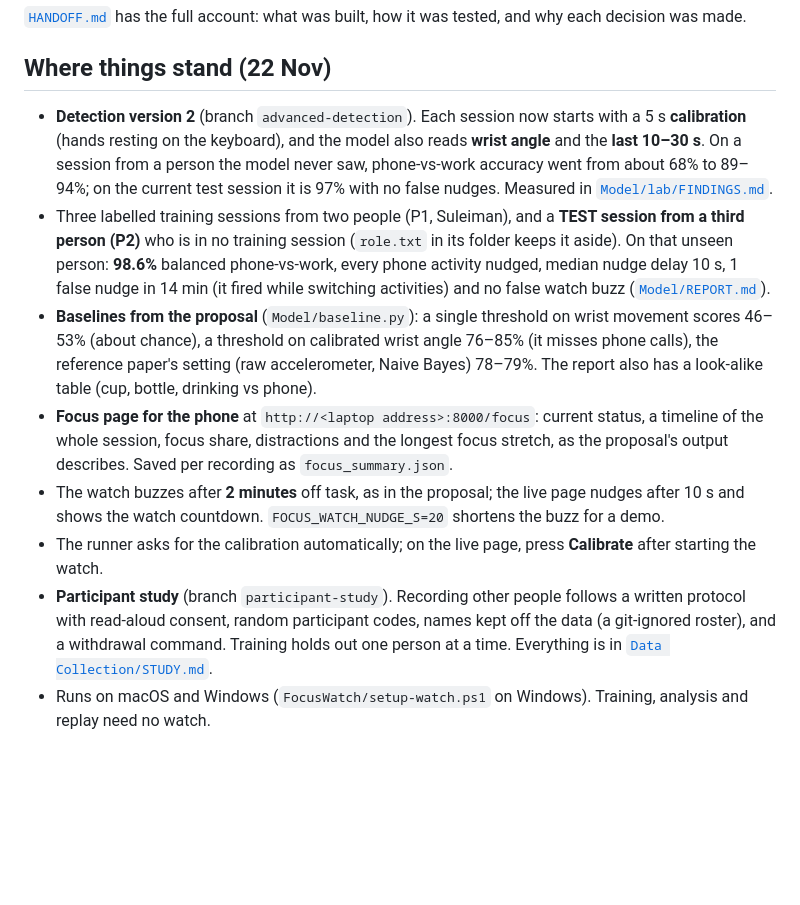
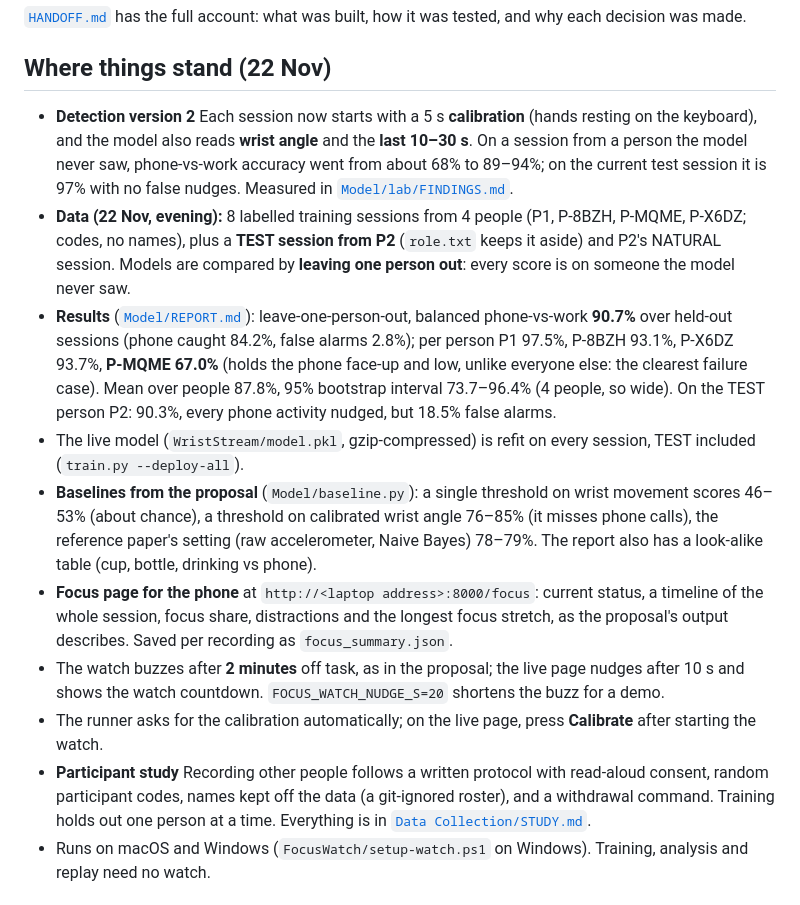
Before and after one commit to Ahmad-Zeid/focus-police, a Markdown page: README.md, the part around the change. Rendered like a GitHub page; blank space fills up the shorter version.

Commit message:
Pseudonymise S3, person-out evaluation with mirrored copies, --deploy-all, README results
Co-Authored-By: Claude Opus 5.5 <noreply@anthropic.com>

```diff
--- a/README.md
+++ b/README.md
@@ -6,13 +6,15 @@ A watch on the wrist streams motion to a laptop, which works out what you are do
 
 ## Where things stand (22 Nov)
 
-- **Detection version 2** (branch `advanced-detection`). Each session now starts with a 5 s **calibration** (hands resting on the keyboard), and the model also reads **wrist angle** and the **last 10–30 s**. On a session from a person the model never saw, phone-vs-work accuracy went from about 68% to 89–94%; on the current test session it is 97% with no false nudges. Measured in [`Model/lab/FINDINGS.md`](Model/lab/FINDINGS.md).
-- Three labelled training sessions from two people (P1, Suleiman), and a **TEST session from a third person (P2)** who is in no training session (`role.txt` in its folder keeps it aside). On that unseen person: **98.6%** balanced phone-vs-work, every phone activity nudged, median nudge delay 10 s, 1 false nudge in 14 min (it fired while switching activities) and no false watch buzz ([`Model/REPORT.md`](Model/REPORT.md)).
+- **Detection version 2** Each session now starts with a 5 s **calibration** (hands resting on the keyboard), and the model also reads **wrist angle** and the **last 10–30 s**. On a session from a person the model never saw, phone-vs-work accuracy went from about 68% to 89–94%; on the current test session it is 97% with no false nudges. Measured in [`Model/lab/FINDINGS.md`](Model/lab/FINDINGS.md).
+- **Data (22 Nov, evening):** 8 labelled training sessions from 4 people (P1, P-8BZH, P-MQME, P-X6DZ; codes, no names), plus a **TEST session from P2** (`role.txt` keeps it aside) and P2's NATURAL session. Models are compared by **leaving one person out**: every score is on someone the model never saw.
+- **Results** ([`Model/REPORT.md`](Model/REPORT.md)): leave-one-person-out, balanced phone-vs-work **90.7%** over held-out sessions (phone caught 84.2%, false alarms 2.8%); per person P1 97.5%, P-8BZH 93.1%, P-X6DZ 93.7%, **P-MQME 67.0%** (holds the phone face-up and low, unlike everyone else: the clearest failure case). Mean over people 87.8%, 95% bootstrap interval 73.7–96.4% (4 people, so wide). On the TEST person P2: 90.3%, every phone activity nudged, but 18.5% false alarms.
+- The live model (`WristStream/model.pkl`, gzip-compressed) is refit on every session, TEST included (`train.py --deploy-all`).
 - **Baselines from the proposal** (`Model/baseline.py`): a single threshold on wrist movement scores 46–53% (about chance), a threshold on calibrated wrist angle 76–85% (it misses phone calls), the reference paper's setting (raw accelerometer, Naive Bayes) 78–79%. The report also has a look-alike table (cup, bottle, drinking vs phone).
 - **Focus page for the phone** at `http://<laptop address>:8000/focus`: current status, a timeline of the whole session, focus share, distractions and the longest focus stretch, as the proposal's output describes. Saved per recording as `focus_summary.json`.
 - The watch buzzes after **2 minutes** off task, as in the proposal; the live page nudges after 10 s and shows the watch countdown. `FOCUS_WATCH_NUDGE_S=20` shortens the buzz for a demo.
 - The runner asks for the calibration automatically; on the live page, press **Calibrate** after starting the watch.
-- **Participant study** (branch `participant-study`). Recording other people follows a written protocol with read-aloud consent, random participant codes, names kept off the data (a git-ignored roster), and a withdrawal command. Training holds out one person at a time. Everything is in [`Data Collection/STUDY.md`](Data%20Collection/STUDY.md).
+- **Participant study** Recording other people follows a written protocol with read-aloud consent, random participant codes, names kept off the data (a git-ignored roster), and a withdrawal command. Training holds out one person at a time. Everything is in [`Data Collection/STUDY.md`](Data%20Collection/STUDY.md).
 - Runs on macOS and Windows (`FocusWatch/setup-watch.ps1` on Windows). Training, analysis and replay need no watch.
 
 ## The five commands that matter
```
Also changed, not shown: Model/REPORT.md (+105 -49 lines), Model/results/20261122-2208/baselines.png (added), Model/results/20261122-2208/confusion_test.png (added), Model/results/20261122-2208/timeline_natural.png (added), Model/results/20261122-2208/timeline_test.png (added), 7 other files.
